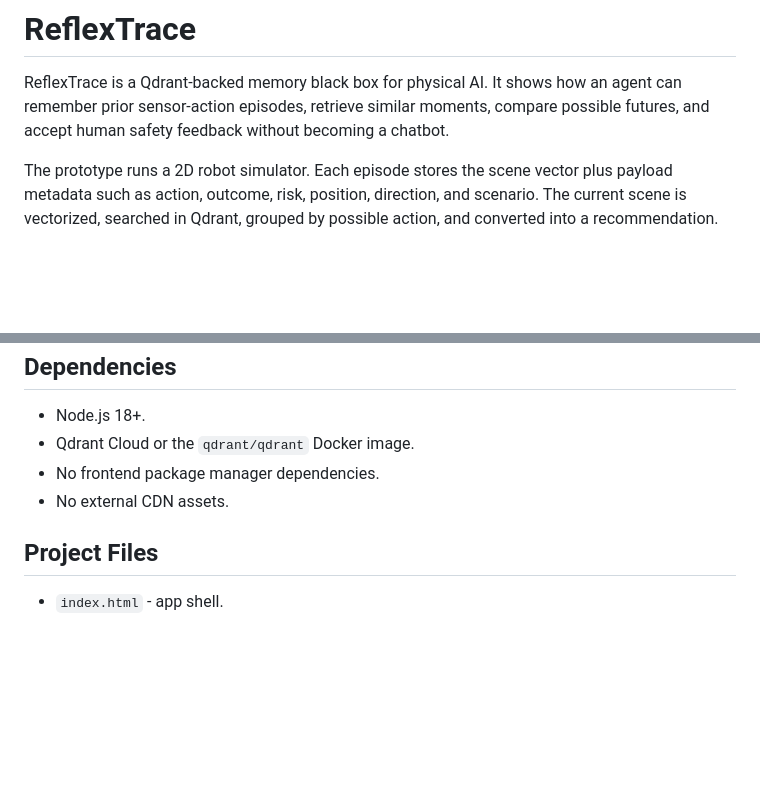
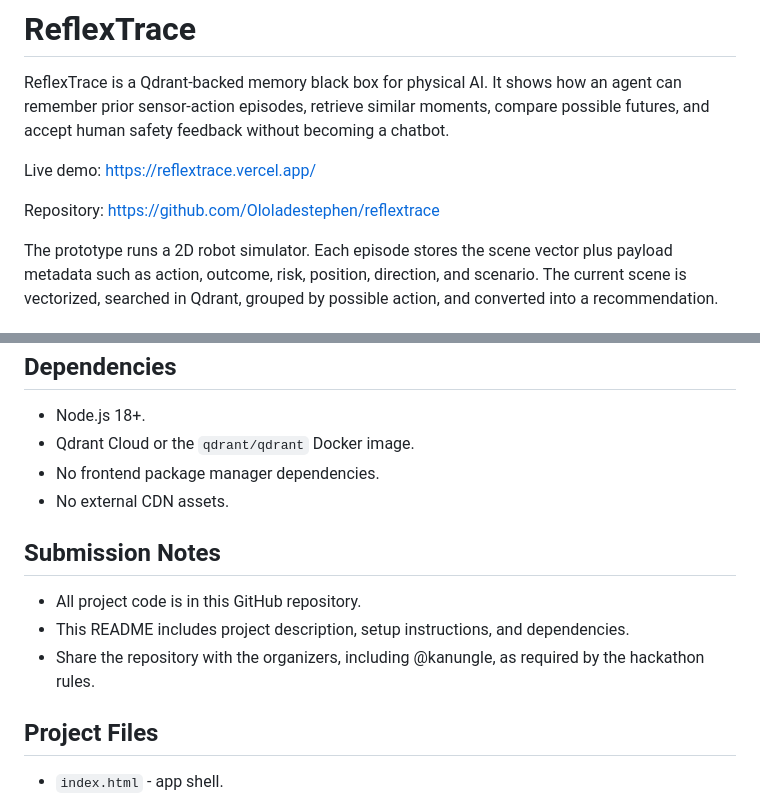
Before and after one commit to Ololadestephen/reflextrace, a Markdown page: README.md, 2 parts joined by grey strips. Drawn GitHub-style; blank space fills up the shorter version.

Commit message:
Add deployment link to README

```diff
--- a/README.md
+++ b/README.md
@@ -1,6 +1,10 @@
 # ReflexTrace
 
 ReflexTrace is a Qdrant-backed memory black box for physical AI. It shows how an agent can remember prior sensor-action episodes, retrieve similar moments, compare possible futures, and accept human safety feedback without becoming a chatbot.
+
+Live demo: https://reflextrace.vercel.app/
+
+Repository: https://github.com/Ololadestephen/reflextrace
 
 The prototype runs a 2D robot simulator. Each episode stores the scene vector plus payload metadata such as action, outcome, risk, position, direction, and scenario. The current scene is vectorized, searched in Qdrant, grouped by possible action, and converted into a recommendation.
 
@@ -106,6 +110,12 @@ PORT=8003
 - No frontend package manager dependencies.
 - No external CDN assets.
 
+## Submission Notes
+
+- All project code is in this GitHub repository.
+- This README includes project description, setup instructions, and dependencies.
+- Share the repository with the organizers, including @kanungle, as required by the hackathon rules.
+
 ## Project Files
 
 - `index.html` - app shell.
```
